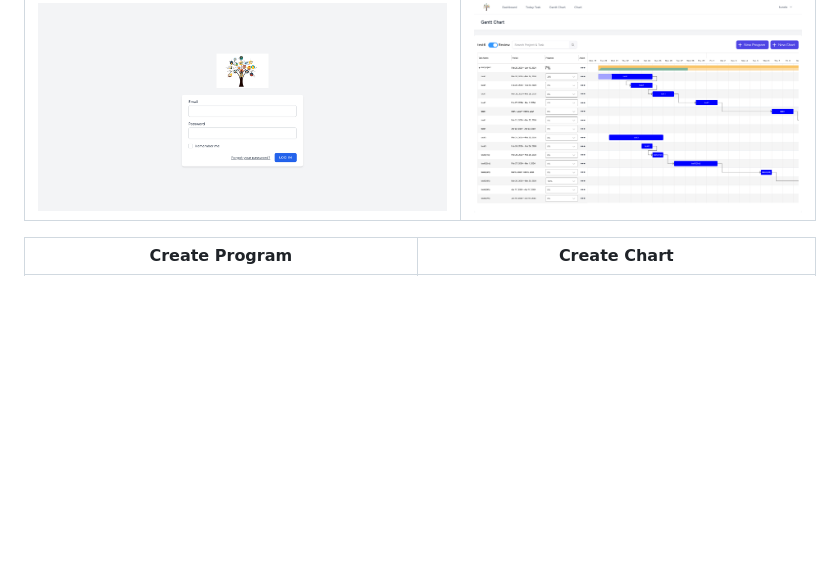
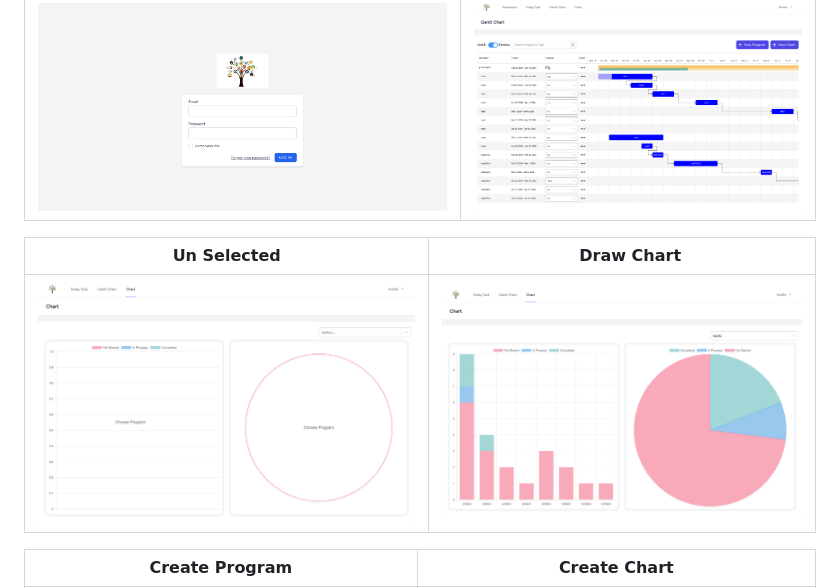
Before and after one commit to KKLab-7/gantt-chart, a Markdown page: README.md, the part around the change. Rendered like a GitHub page; pictures changed too: public/images/drawing-chart.png (added), public/images/un-choose-chart.png (added); blank space fills up the shorter version.

```diff
--- a/README.md
+++ b/README.md
@@ -17,6 +17,11 @@ Efficient Learning Enabled by Scientifically Timed Review
 | Login |　Gantt Chart |
 | ---- | ---- |
 | ![login](./public/images/login.png) | ![gantt-chart](./public/images/gantt-chart1.png) |
+
+| Un Selected |　Draw Chart |
+| ---- | ---- |
+| ![login](./public/images/un-choose-chart.png) | ![gantt-chart](./public/images/drawing-chart.png) |
+
 
 | Create Program | Create Chart |
 | ---- | ---- |
```
